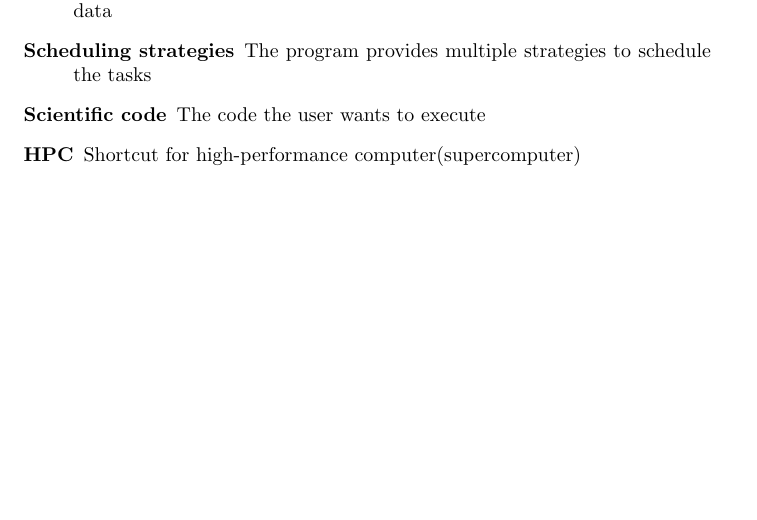
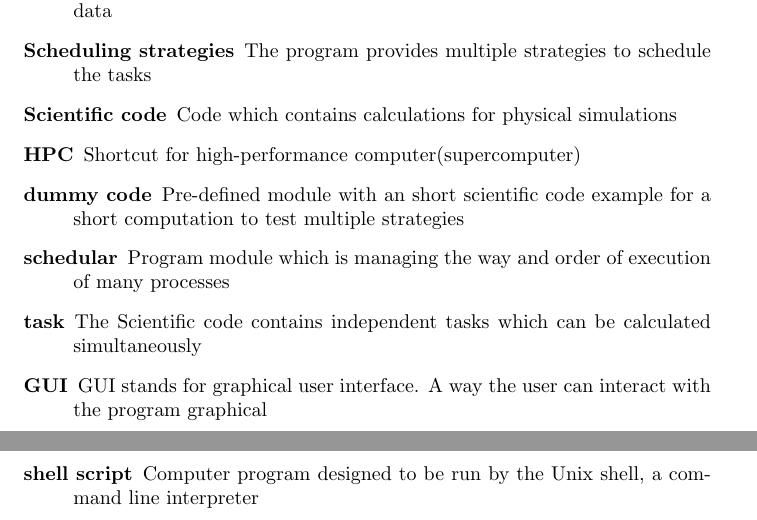
Before and after one commit to ardkastrati/Dynamic-Scheduler, a LaTeX document (docs/specification/specification.tex, which reads docs/specification/sections/glossary.tex): part of page 26 of 26 before the commit and two parts of pages 26 and 27 of 27 after it, the two joined at a grey line, cut so that both start at the same text, the shorter picture padded with empty space. Compiled offline with pdfLaTeX.

Commit message:
Added some points to the glossary

```diff
--- a/docs/specification/sections/glossary.tex
+++ b/docs/specification/sections/glossary.tex
@@ -20,7 +20,17 @@
 
 	\item[Scheduling strategies] The program provides multiple strategies to schedule the tasks
 
-	\item[Scientific code] The code the user wants to execute
+	\item[Scientific code] Code which contains calculations for physical simulations
 
 	\item[HPC] Shortcut for high-performance computer(supercomputer)
+
+	\item[dummy code] Pre-defined module with an short scientific code example for a short computation to test multiple strategies
+
+	\item[schedular] Program module which is managing the way and order of execution of many processes
+
+	\item[task] The Scientific code contains independent tasks which can be calculated simultaneously
+
+	\item[GUI] GUI stands for graphical user interface. A way the user can interact with the program graphical
+
+	\item[shell script] Computer program designed to be run by the Unix shell, a command line interpreter
 \end{description}
```
Also changed, not shown: docs/specification/sections/glossary.tex (2 more changed lines).
